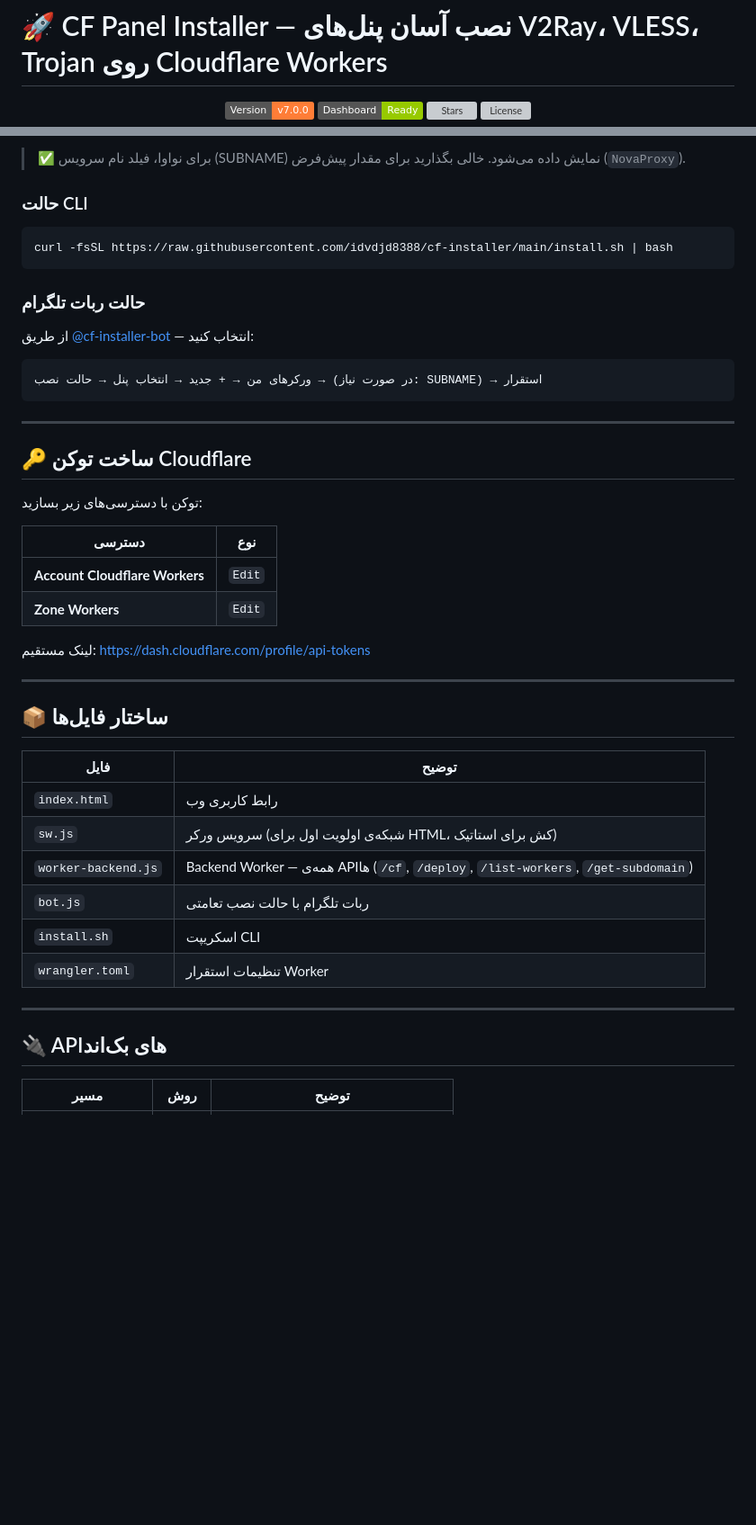
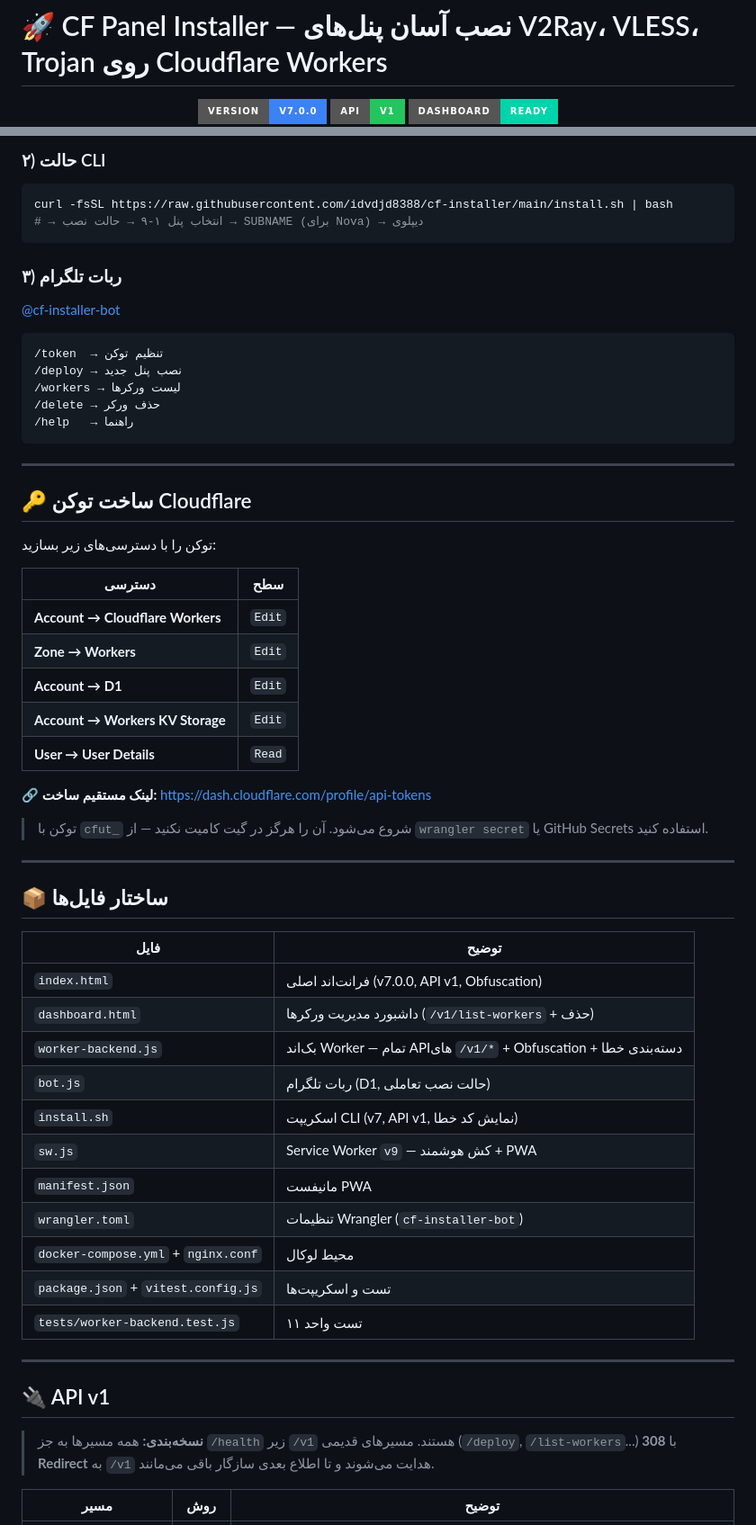
Before and after one commit to idvdjd8388/cf-installer, a Markdown page: README.md, 2 parts joined by grey strips. Shown at 90% size. GitHub-like rendering; badges without logos; blank space fills up the shorter version; grey boxes are pictures that could not be loaded.

````diff
--- a/README.md
+++ b/README.md
@@ -1,7 +1,9 @@
 # 🚀 CF Panel Installer — نصب آسان پنل‌های V2Ray، VLESS، Trojan روی Cloudflare Workers
 
 <p align="center">
-  <img src="https://img.shields.io/badge/Version-v7.0.0-orange" alt="Version"/>
-  <img src="https://img.shields.io/badge/Dashboard-Ready-green" alt="Status"/>
+  <img src="https://img.shields.io/badge/Version-v7.0.0-3b82f6?style=for-the-badge" alt="Version"/>
+  <img src="https://img.shields.io/badge/API-v1-22c55e?style=for-the-badge" alt="API v1"/>
+  <img src="https://img.shields.io/badge/Dashboard-Ready-00d4aa?style=for-the-badge" alt="Dashboard"/>
+  <br/>
   <img src="https://img.shields.io/github/stars/idvdjd8388/cf-installer?style=social" alt="Stars"/>
   <img src="https://img.shields.io/github/license/idvdjd8388/cf-installer?label=License" alt="License"/>
@@ -56,32 +93,40 @@
 
-> ✅ برای نواوا، فیلد نام سرویس (SUBNAME) نمایش داده می‌شود. خالی بگذارید برای مقدار پیش‌فرض (`NovaProxy`).
-
-### حالت CLI
+### ۲) حالت CLI
 
 ```bash
 curl -fsSL https://raw.githubusercontent.com/idvdjd8388/cf-installer/main/install.sh | bash
+# → انتخاب پنل ۱-۹ → حالت نصب → SUBNAME (برای Nova) → دیپلوی
 ```
 
-### حالت ربات تلگرام
+### ۳) ربات تلگرام
 
-از طریق [@cf-installer-bot](https://t.me/cf-installer-bot) — انتخاب کنید:
+[@cf-installer-bot](https://t.me/Cf_Arshia_Bot)
 
 ```
-ورکرهای من → + جدید → انتخاب پنل → حالت نصب → (در صورت نیاز: SUBNAME) → استقرار
+/token  → تنظیم توکن
+/deploy → نصب پنل جدید
+/workers → لیست ورکرها
+/delete → حذف ورکر
+/help   → راهنما
 ```
 
 ---
 
 ## 🔑 ساخت توکن Cloudflare
 
-توکن با دسترسی‌های زیر بسازید:
+توکن را با دسترسی‌های زیر بسازید:
 
-| دسترسی | نوع |
+| دسترسی | سطح |
 |--------|-----|
-| **Account Cloudflare Workers** | `Edit` |
-| **Zone Workers** | `Edit` |
+| **Account → Cloudflare Workers** | `Edit` |
+| **Zone → Workers** | `Edit` |
+| **Account → D1** | `Edit` |
+| **Account → Workers KV Storage** | `Edit` |
+| **User → User Details** | `Read` |
 
-لینک مستقیم: https://dash.cloudflare.com/profile/api-tokens
+🔗 **لینک مستقیم ساخت:** https://dash.cloudflare.com/profile/api-tokens
+
+> توکن با `cfut_` شروع می‌شود. آن را هرگز در گیت کامیت نکنید — از `wrangler secret` یا GitHub Secrets استفاده کنید.
 
 ---
 
@@ -89,16 +134,23 @@ curl -fsSL https://raw.githubusercontent.com/idvdjd8388/cf-installer/main/instal
 
 | فایل | توضیح |
 |------|-------|
-| `index.html` | رابط کاربری وب |
-| `sw.js` | سرویس ورکر (شبکه‌ی اولویت اول برای HTML، کش برای استاتیک) |
-| `worker-backend.js` | Backend Worker — همه‌ی APIها (`/cf`, `/deploy`, `/list-workers`, `/get-subdomain`) |
-| `bot.js` | ربات تلگرام با حالت نصب تعامتی |
-| `install.sh` | اسکریپت CLI |
-| `wrangler.toml` | تنظیمات استقرار Worker |
+| `index.html` | فرانت‌اند اصلی (v7.0.0, API v1, Obfuscation) |
+| `dashboard.html` | داشبورد مدیریت ورکرها (`/v1/list-workers` + حذف) |
+| `worker-backend.js` | بک‌اند Worker — تمام APIهای `/v1/*` + Obfuscation + دسته‌بندی خطا |
+| `bot.js` | ربات تلگرام (D1, حالت نصب تعاملی) |
+| `install.sh` | اسکریپت CLI (v7, API v1, نمایش کد خطا) |
+| `sw.js` | Service Worker `v9` — کش هوشمند + PWA |
+| `manifest.json` | مانیفست PWA |
+| `wrangler.toml` | تنظیمات Wrangler (`cf-installer-bot`) |
+| `docker-compose.yml` + `nginx.conf` | محیط لوکال |
+| `package.json` + `vitest.config.js` | تست و اسکریپت‌ها |
+| `tests/worker-backend.test.js` | ۱۱ تست واحد |
 
 ---
 
-## 🔌 APIهای بک‌اند
+## 🔌 API v1
+
+> **نسخه‌بندی:** همه مسیرها به جز `/health` زیر `/v1` هستند. مسیرهای قدیمی (`/deploy`, `/list-workers`...) با **308 Redirect** به `/v1` هدایت می‌شوند و تا اطلاع بعدی سازگار باقی می‌مانند.
 
 | مسیر | روش | توضیح |
 |------|-----|-------|
````
Also changed, not shown: other parts of README.md (+227 -193 lines).
